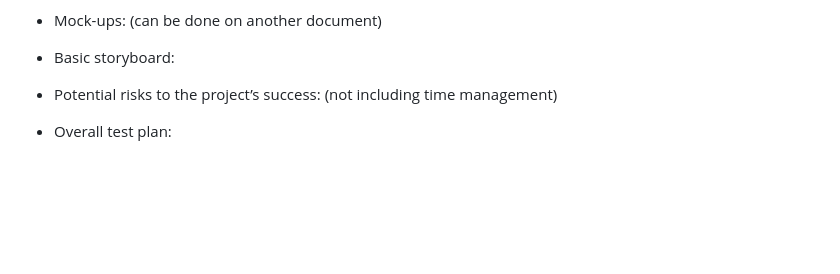
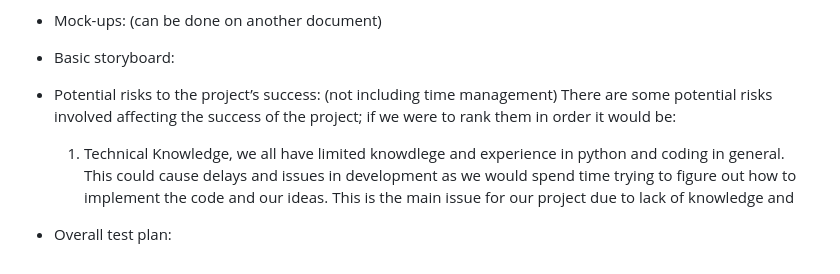
Before and after one commit to HertsSayf/Project_Crossword_Assignment, a Markdown page: README.md, the part around the change. GitHub-like rendering; blank space fills up the shorter version.

```diff
--- a/README.md
+++ b/README.md
@@ -26,5 +26,8 @@ Relation to the project: For Fred the crossword is a class activity that can hel
 
 
 -	Potential risks to the project’s success: (not including time management)
+  There are some potential risks involved affecting the success of the project; if we were to rank them in order it would be:
+ 	1. Technical Knowledge, we all have limited knowdlege and experience in python and coding in general. This could cause delays and issues in development as we would spend time trying to figure out how to implement the code and our ideas. This is the main issue for our project due to lack of knowledge and
+
 
 -	Overall test plan:
```
